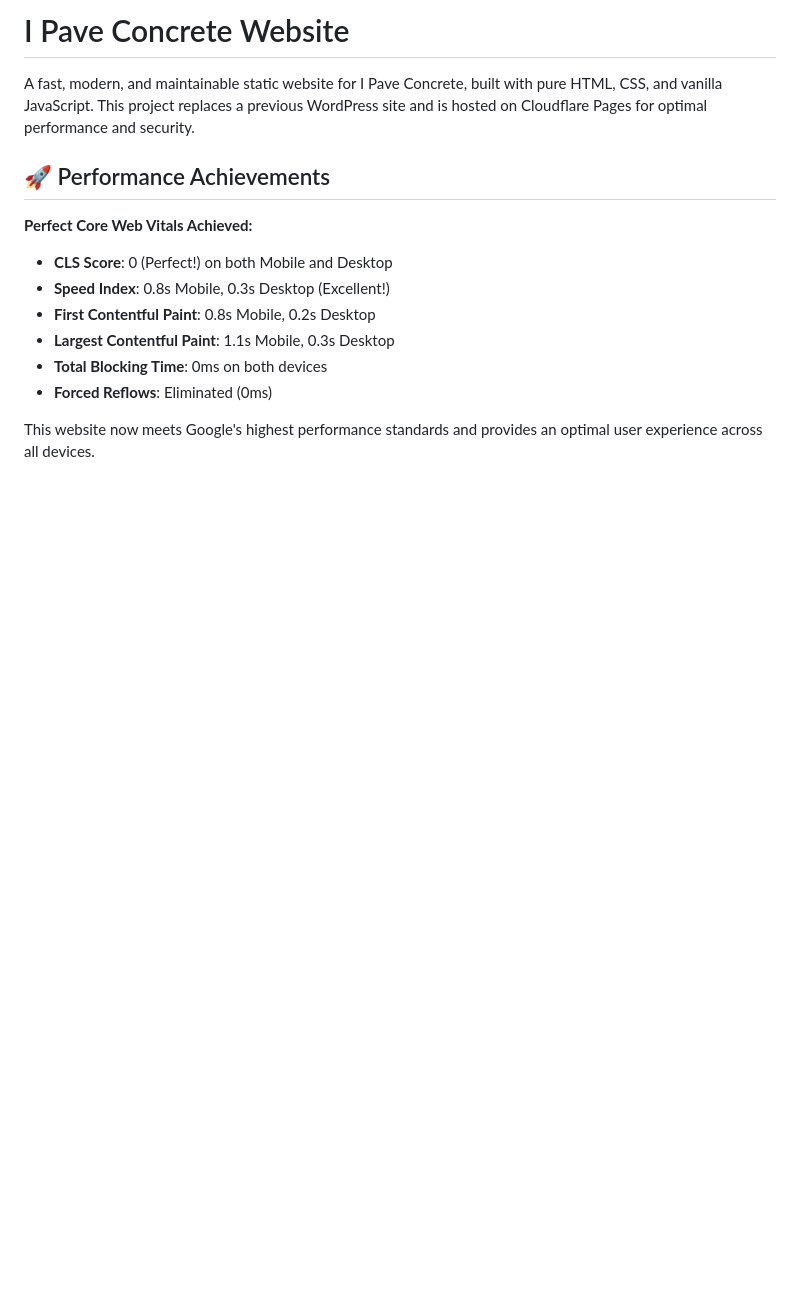
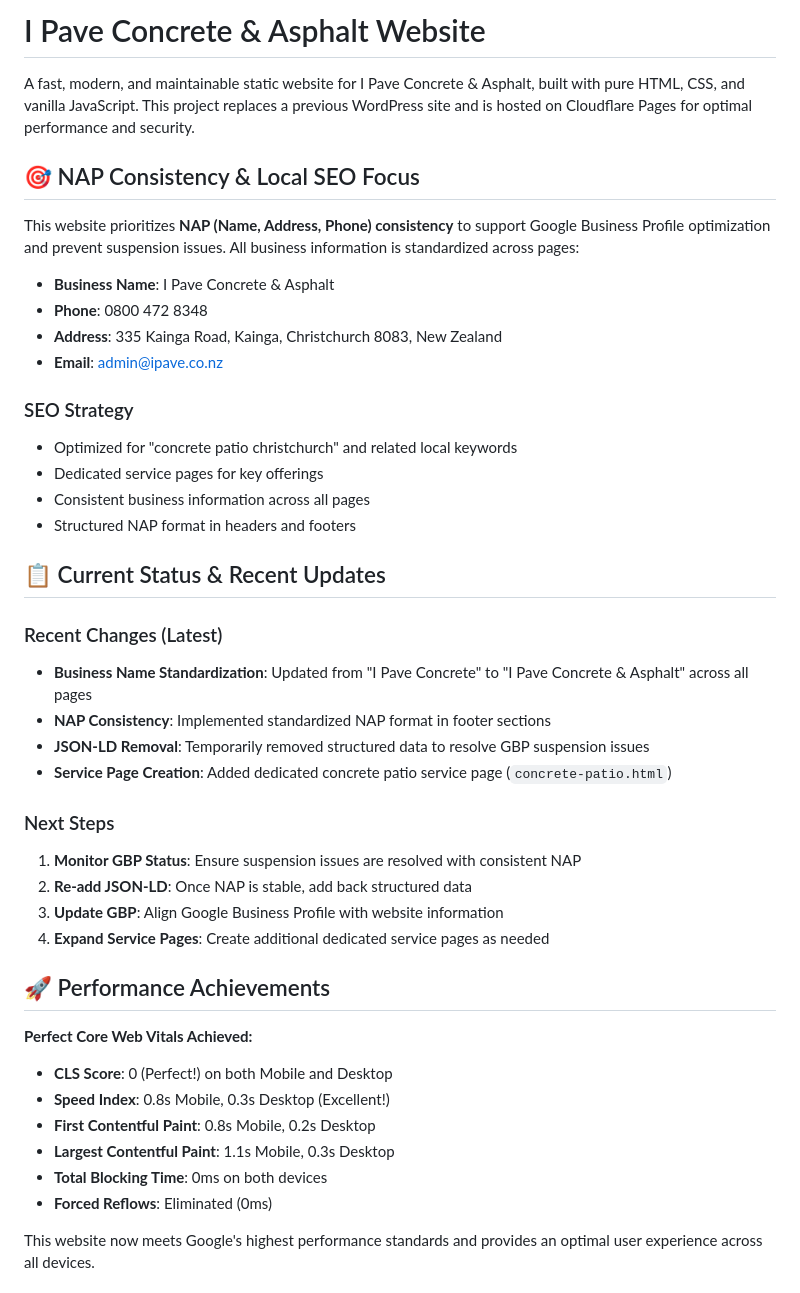
Before and after one commit to bugzptr/ipave-website, a Markdown page: README.md, the part around the change. Rendered like a GitHub page; blank space fills up the shorter version.

Commit message:
Update README.md to reflect new business focus and NAP consistency
- Update business name to 'I Pave Concrete & Asphalt' throughout README
- Add NAP consistency section highlighting local SEO focus
- Document recent changes including business name standardization
- Add next steps for GBP optimization and JSON-LD re-addition
- Maintain performance achievements while emphasizing new priorities

```diff
--- a/README.md
+++ b/README.md
@@ -1,8 +1,37 @@
 
 
-# I Pave Concrete Website
+# I Pave Concrete & Asphalt Website
 
-A fast, modern, and maintainable static website for I Pave Concrete, built with pure HTML, CSS, and vanilla JavaScript. This project replaces a previous WordPress site and is hosted on Cloudflare Pages for optimal performance and security.
+A fast, modern, and maintainable static website for I Pave Concrete & Asphalt, built with pure HTML, CSS, and vanilla JavaScript. This project replaces a previous WordPress site and is hosted on Cloudflare Pages for optimal performance and security.
+
+## 🎯 NAP Consistency & Local SEO Focus
+
+This website prioritizes **NAP (Name, Address, Phone) consistency** to support Google Business Profile optimization and prevent suspension issues. All business information is standardized across pages:
+
+- **Business Name**: I Pave Concrete & Asphalt
+- **Phone**: 0800 472 8348
+- **Address**: 335 Kainga Road, Kainga, Christchurch 8083, New Zealand
+- **Email**: admin@ipave.co.nz
+
+### SEO Strategy
+- Optimized for "concrete patio christchurch" and related local keywords
+- Dedicated service pages for key offerings
+- Consistent business information across all pages
+- Structured NAP format in headers and footers
+
+## 📋 Current Status & Recent Updates
+
+### Recent Changes (Latest)
+- **Business Name Standardization**: Updated from "I Pave Concrete" to "I Pave Concrete & Asphalt" across all pages
+- **NAP Consistency**: Implemented standardized NAP format in footer sections
+- **JSON-LD Removal**: Temporarily removed structured data to resolve GBP suspension issues
+- **Service Page Creation**: Added dedicated concrete patio service page (`concrete-patio.html`)
+
+### Next Steps
+1. **Monitor GBP Status**: Ensure suspension issues are resolved with consistent NAP
+2. **Re-add JSON-LD**: Once NAP is stable, add back structured data
+3. **Update GBP**: Align Google Business Profile with website information
+4. **Expand Service Pages**: Create additional dedicated service pages as needed
 
 ## 🚀 Performance Achievements
 
```
